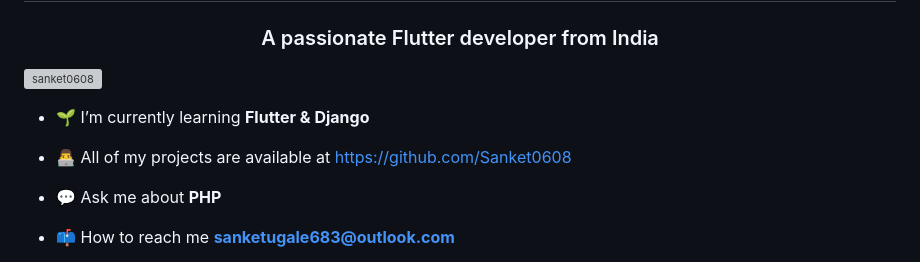
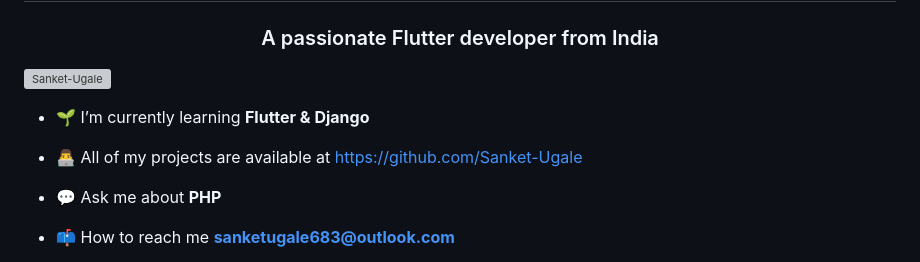
Before and after one commit to Sanket-Ugale/Sanket-Ugale, a Markdown page: README.md, the part around one of its changes. Drawn GitHub-style; grey boxes are pictures that could not be loaded.

```diff
--- a/README.md
+++ b/README.md
@@ -1,11 +1,11 @@
 <h1 align="center">Hi 👋, I'm Sanket Ugale</h1>
 <h3 align="center">A passionate Flutter developer from India</h3>
 
-<p align="left"> <img src="https://komarev.com/ghpvc/?username=sanket0608&label=Profile%20views&color=0e75b6&style=flat" alt="sanket0608" /> </p>
+<p align="left"> <img src="https://komarev.com/ghpvc/?username=Sanket-Ugale&label=Profile%20views&color=0e75b6&style=flat" alt="Sanket-Ugale" /> </p>
 
 - 🌱 I’m currently learning **Flutter & Django**
 
-- 👨‍💻 All of my projects are available at [https://github.com/Sanket0608](https://github.com/Sanket0608)
+- 👨‍💻 All of my projects are available at [https://github.com/Sanket-Ugale](https://github.com/Sanket-Ugale)
 
 - 💬 Ask me about **PHP**
 
```
Also changed, not shown: other parts of README.md (+1 -1 lines).
